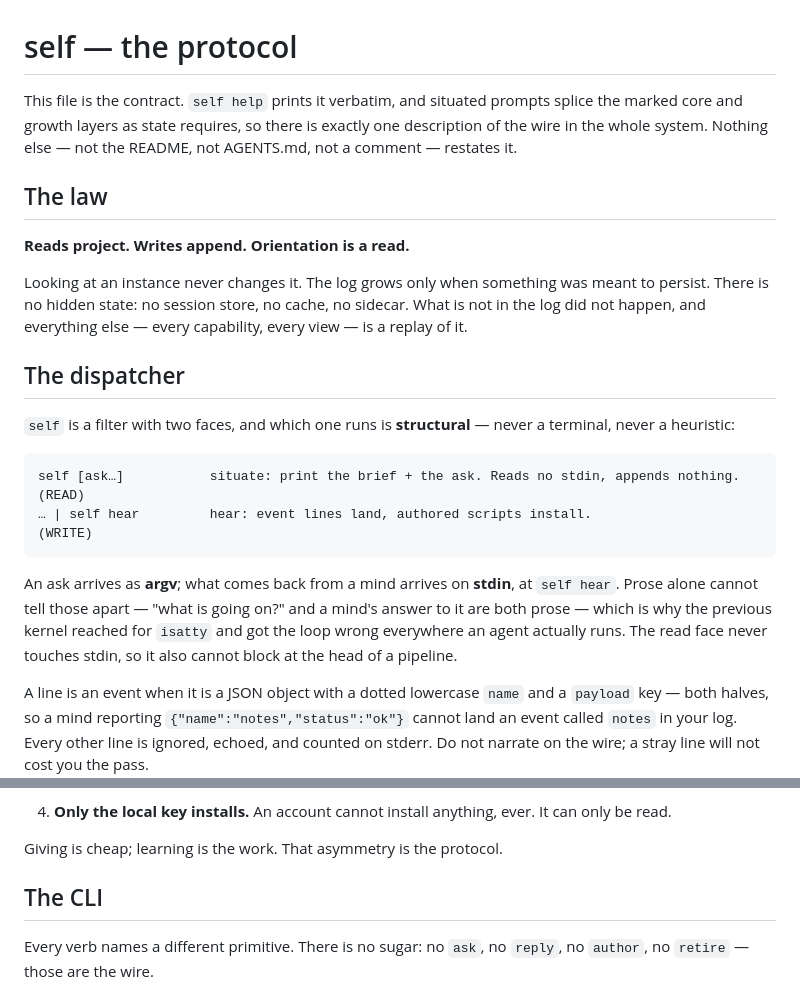
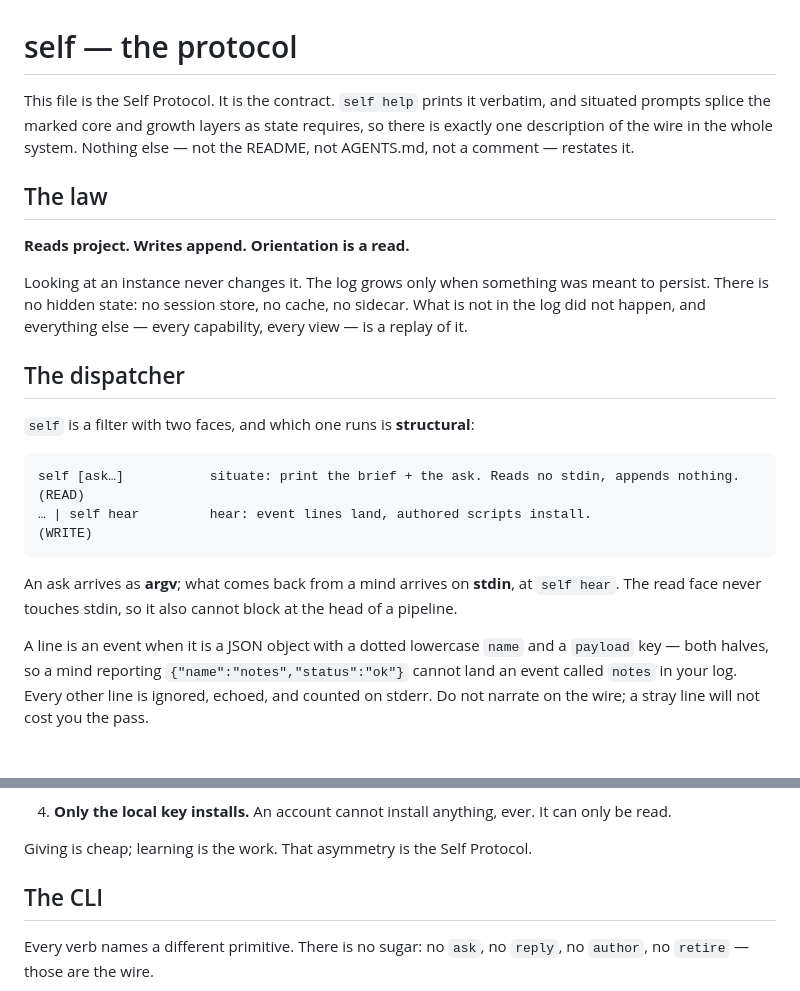
Before and after one commit to Wouterbeets/self, a Markdown page: PROTOCOL.md, 2 parts joined by grey strips. Drawn GitHub-style; blank space fills up the shorter version.

Commit message:
Drop the isatty war story from PROTOCOL.md; name the Self Protocol

````diff
--- a/PROTOCOL.md
+++ b/PROTOCOL.md
@@ -1,6 +1,6 @@
 # self — the protocol
 
-This file is the contract. `self help` prints it verbatim, and situated prompts
+This file is the Self Protocol. It is the contract. `self help` prints it verbatim, and situated prompts
 splice the marked core and growth layers as state requires, so there is exactly one
 description of the wire in the whole system. Nothing else — not the README, not
 AGENTS.md, not a comment — restates it.
@@ -16,8 +16,7 @@ capability, every view — is a replay of it.
 
 ## The dispatcher
 
-`self` is a filter with two faces, and which one runs is **structural** — never a
-terminal, never a heuristic:
+`self` is a filter with two faces, and which one runs is **structural**:
 
 ```
 self [ask…]           situate: print the brief + the ask. Reads no stdin, appends nothing.  (READ)
@@ -25,10 +24,8 @@ self [ask…]           situate: print the brief + the ask. Reads no stdin, appe
 ```
 
 An ask arrives as **argv**; what comes back from a mind arrives on **stdin**, at
-`self hear`. Prose alone cannot tell those apart — "what is going on?" and a
-mind's answer to it are both prose — which is why the previous kernel reached for
-`isatty` and got the loop wrong everywhere an agent actually runs. The read face
-never touches stdin, so it also cannot block at the head of a pipeline.
+`self hear`. The read face never touches stdin, so it also cannot block at the
+head of a pipeline.
 
 A line is an event when it is a JSON object with a dotted lowercase `name` and a
 `payload` key — both halves, so a mind reporting `{"name":"notes","status":"ok"}`
@@ -366,7 +363,7 @@ Four rules keep the exchange honest, all mechanical:
 4. **Only the local key installs.** An account cannot install anything, ever.
    It can only be read.
 
-Giving is cheap; learning is the work. That asymmetry is the protocol.
+Giving is cheap; learning is the work. That asymmetry is the Self Protocol.
 
 ## The CLI
 
````
